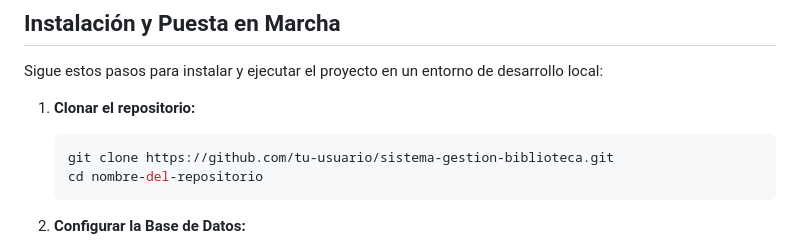
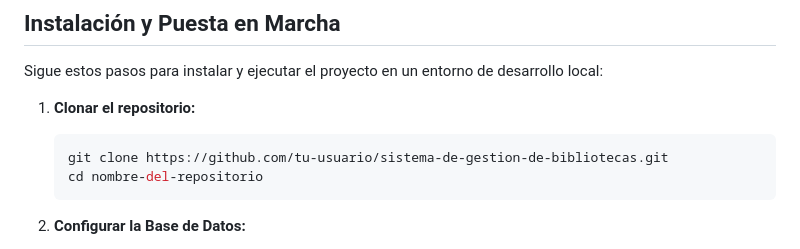
Before and after one commit to adrianjesus1209-beep/sistema-de-gestion-de-bibliotecas, a Markdown page: README.md, the part around the change. GitHub-like rendering.

````diff
--- a/README.md
+++ b/README.md
@@ -67,7 +67,7 @@ Sigue estos pasos para instalar y ejecutar el proyecto en un entorno de desarrol
 
 1.  **Clonar el repositorio:**
     ```bash
-    git clone https://github.com/tu-usuario/sistema-gestion-biblioteca.git
+    git clone https://github.com/tu-usuario/sistema-de-gestion-de-bibliotecas.git
     cd nombre-del-repositorio
     ```
 
````
